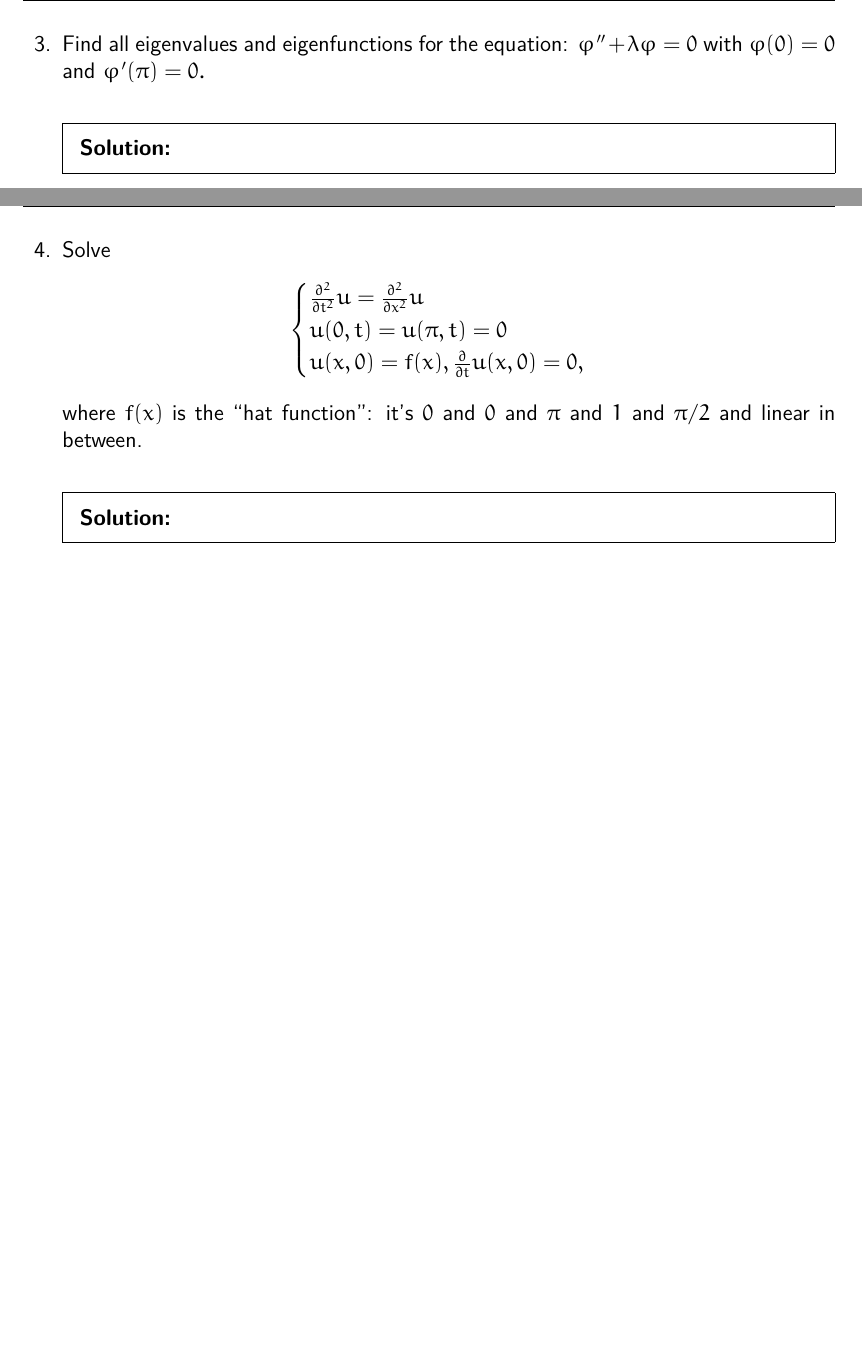
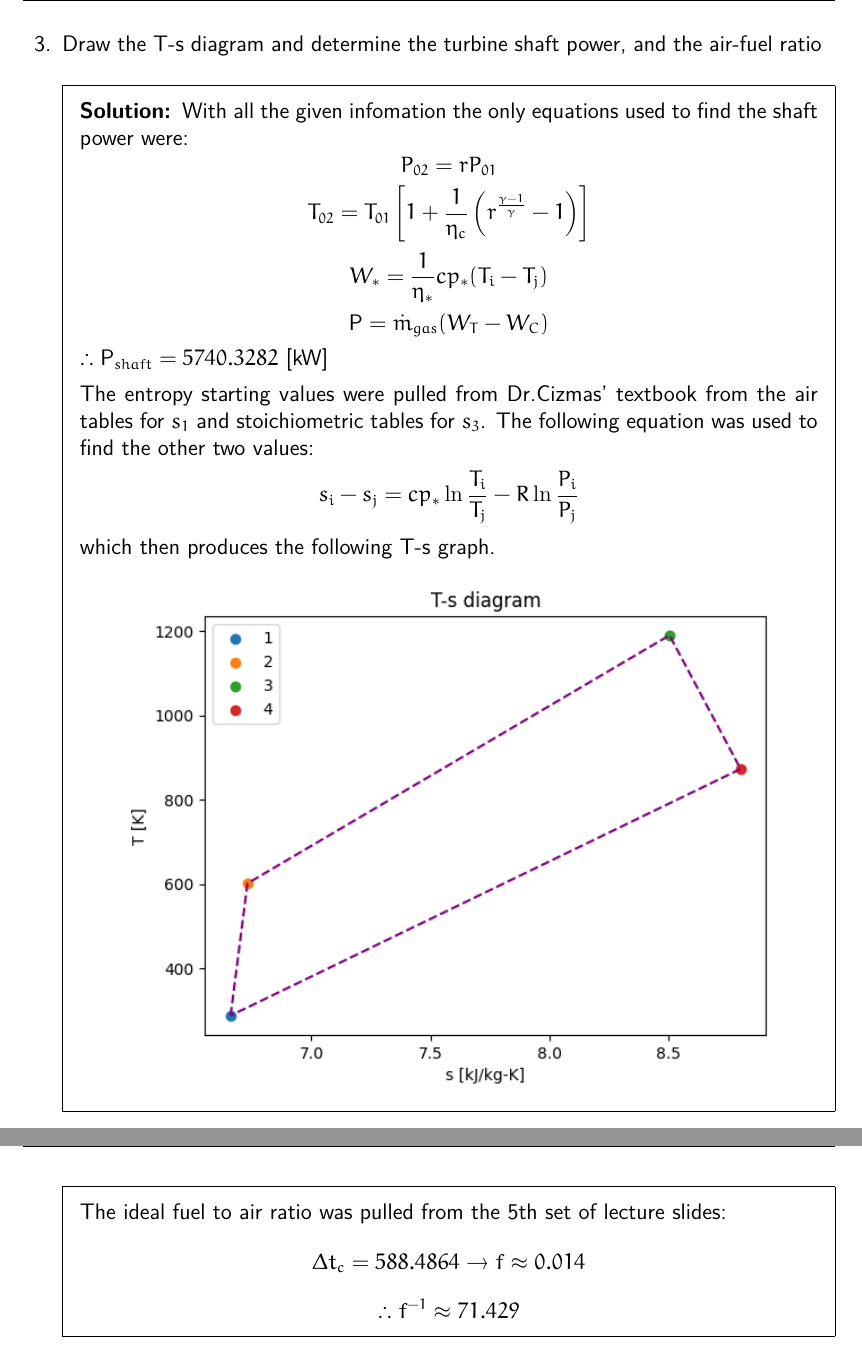
Before and after one commit to BenjaminTollison/School24, a LaTeX problem sheet (Aero 417/Hw2/hw-2.tex): two parts of pages 3 and 4 of 5 before the commit and two parts of pages 3 and 4 of 4 after it, joined at a grey line, cut at the place of the change, the shorter picture padded with empty space. Compiled offline with pdfLaTeX.

Commit message:
finishing up 417 hw2

```diff
--- a/Aero 417/Hw2/hw-2.tex
+++ b/Aero 417/Hw2/hw-2.tex
@@ -149,25 +149,25 @@ The process in the turbine is also not reversible.
 
 \newpage
 \begin{question}
-Find all eigenvalues and eigenfunctions for the equation:
-$\varphi'' + \lambda \varphi = 0$ with $\varphi(0) = 0$ and $\varphi'(\pi) = 0.$
+Draw the T-s diagram and determine the turbine shaft power, and the air-fuel ratio
 \end{question}
 \begin{solutionorbox}[\stretch{1}]
-\end{solutionorbox}
+With all the given infomation the only equations used to find the shaft power were:
+\[P_{02} = rP_{01}\]
+\[T_{02} = T_{01}\left[1 + \frac{1}{\eta_c}\left(r^\frac{\gamma-1}{\gamma} - 1\right)\right]\]
+\[W_* = \frac{1}{\eta_*}cp_*(T_i - T_j)\]
+\[\text{P} = \dot{m}_{gas}(W_T - W_C)\]
+\(\therefore \text{P}_{shaft} = 5740.3282\) [kW]
 
+The entropy starting values were pulled from Dr.Cizmas' textbook from the
+air tables for \(s_1\) and stoichiometric tables for \(s_3\). The following equation
+was used to find the other two values:
+\[s_i - s_j = cp_*\ln{\frac{T_i}{T_j}} - R\ln{\frac{P_i}{P_j}}\]
+which then produces the following T-s graph.
+\begin{center}
+\includegraphics[width=350pt]{t-s-graph.png}
+\end{center}
+The ideal fuel to air ratio was pulled from the 5th set of lecture slides:
+\[\Delta{t_c} = 588.4864 \rightarrow f \approx 0.014\]
+\[\therefore f^{-1} \approx 71.429\]
 
-\newpage
-\begin{question}
-Solve
-\begin{align*}
-\begin{cases}
-\ptt u = \pxx u\\
-u(0, t) = u(\pi, t) = 0\\
-u(x,0) = f(x), \pt u(x,0) = 0,
-\end{cases}
-\end{align*}
-where $f(x)$ is the ``hat function'': it's $0$ and $0$ and $\pi$ and $1$ and $\pi/2$ and
-linear in between.
-\end{question}
-\begin{solutionorbox}[\stretch{1}]
-\end{solutionorbox}
```
Also changed, not shown: Aero 417/Hw2/hw-2.pdf, Aero 417/Hw2/t-s-graph.png (added), Aero 417/Hw2/hw-2.tex (42 more changed lines), 7 other files.
